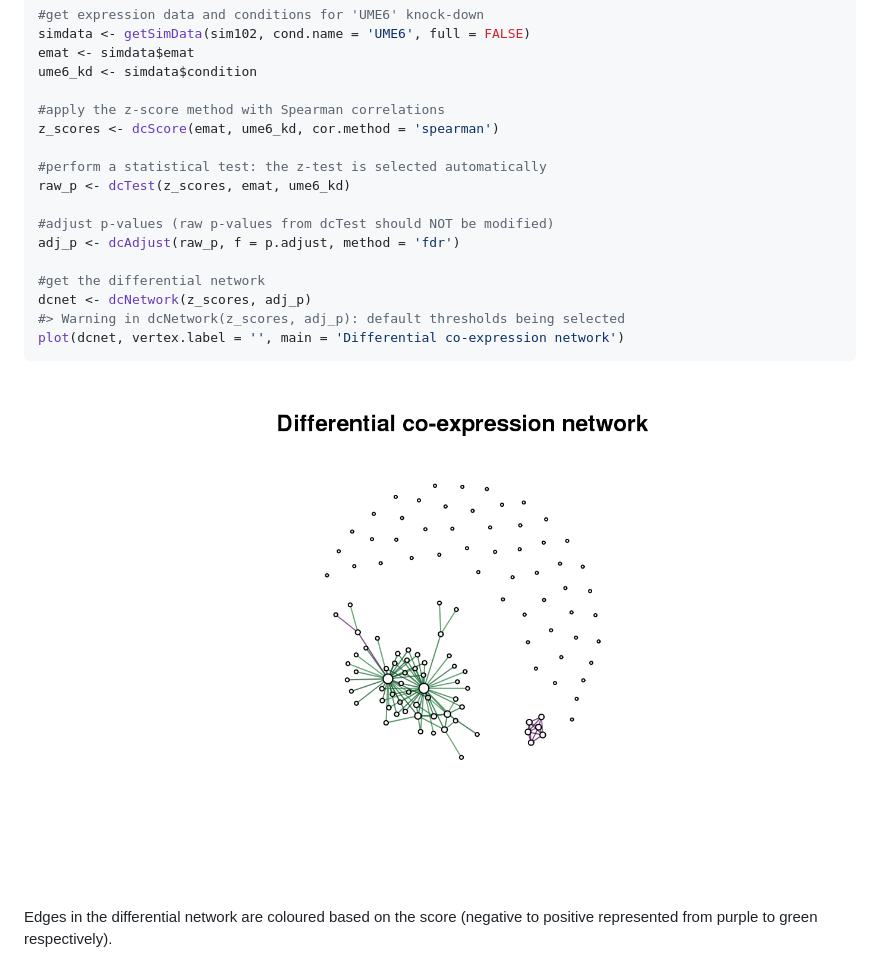
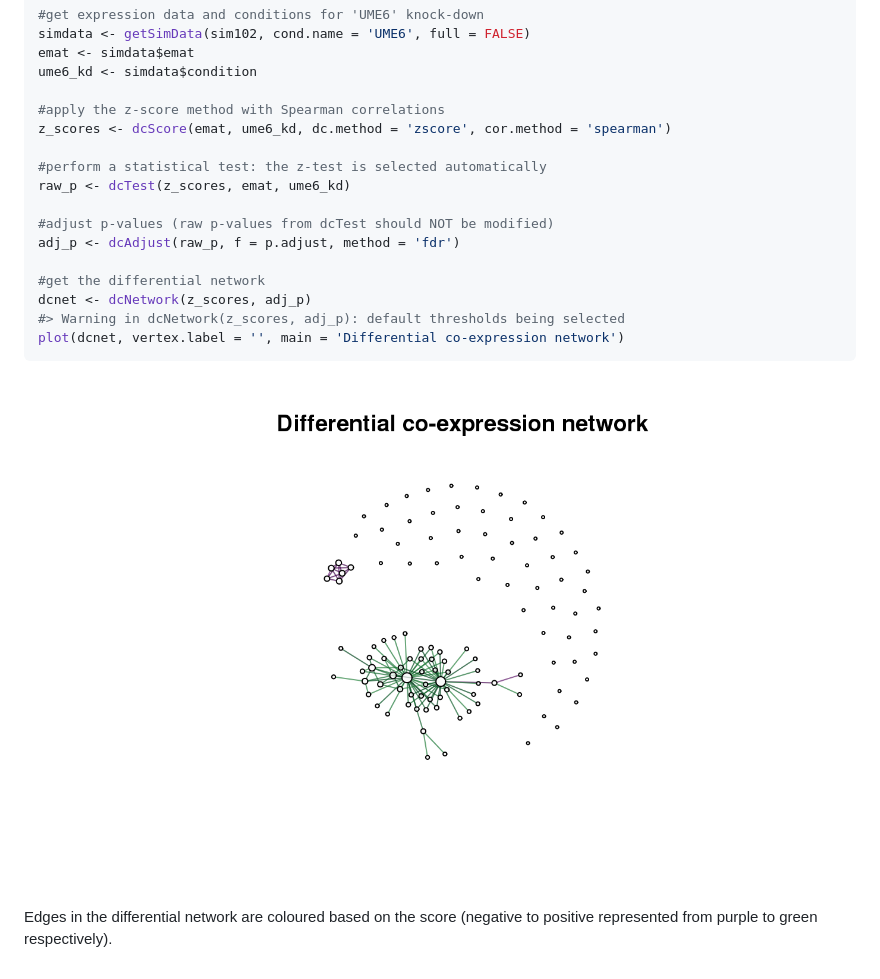
Before and after one commit to DavisLaboratory/dcanr, a Markdown page: README.md, the part around the change. GitHub-like rendering; pictures changed too: README-example-1.png.

Commit message:
updated github readme

```diff
--- a/README.md
+++ b/README.md
@@ -32,7 +32,7 @@ emat <- simdata$emat
 ume6_kd <- simdata$condition
 
 #apply the z-score method with Spearman correlations
-z_scores <- dcScore(emat, ume6_kd, cor.method = 'spearman')
+z_scores <- dcScore(emat, ume6_kd, dc.method = 'zscore', cor.method = 'spearman')
 
 #perform a statistical test: the z-test is selected automatically
 raw_p <- dcTest(z_scores, emat, ume6_kd)
```
Also changed, not shown: 1 other file.
